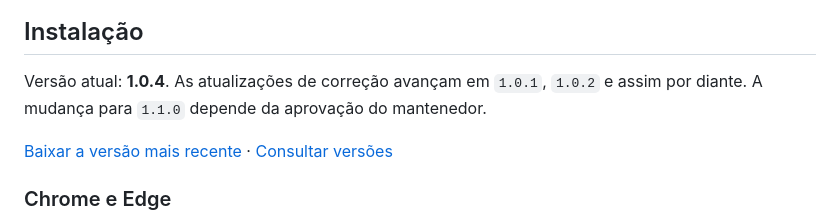
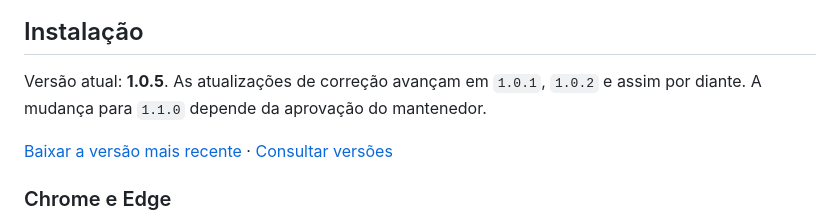
Before and after one commit to emanuelz-martins/clique-limpo, a Markdown page: README.md, the part around the change. Drawn GitHub-style.

```diff
--- a/README.md
+++ b/README.md
@@ -16,7 +16,7 @@
 
 ## Instalação
 
-Versão atual: **1.0.4**. As atualizações de correção avançam em `1.0.1`, `1.0.2` e assim por diante. A mudança para `1.1.0` depende da aprovação do mantenedor.
+Versão atual: **1.0.5**. As atualizações de correção avançam em `1.0.1`, `1.0.2` e assim por diante. A mudança para `1.1.0` depende da aprovação do mantenedor.
 
 [Baixar a versão mais recente](https://github.com/emanuelz-martins/clique-limpo/releases/latest/download/Clique-Limpo.zip) · [Consultar versões](https://github.com/emanuelz-martins/clique-limpo/releases)
 
```
Also changed, not shown: docs/PRIVACIDADE.md (+1 -1 lines), docs/images/painel-opcoes.png, docs/images/painel.png, 5 other files.
